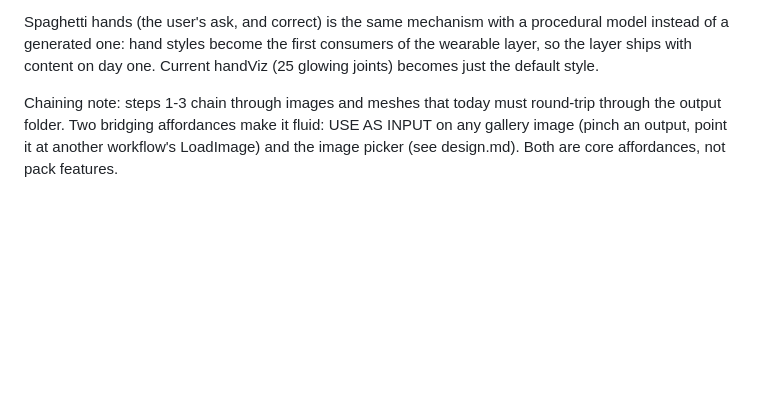
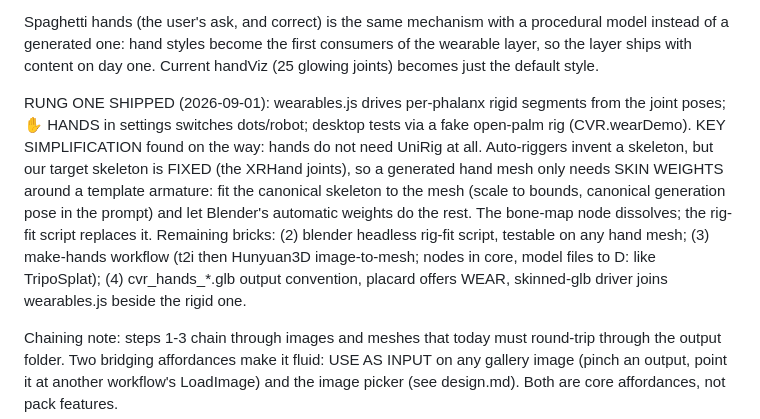
Before and after one commit to newsbubbles/ComfyUI-ComfyVR, a Markdown page: notes/space-packs.md, the part around the change. Drawn GitHub-style; blank space fills up the shorter version.

Commit message:
notes: wearable rung one shipped, hands skip UniRig via template skeleton

```diff
--- a/notes/space-packs.md
+++ b/notes/space-packs.md
@@ -58,6 +58,22 @@ with a procedural model instead of a generated one: hand styles
 become the first consumers of the wearable layer, so the layer
 ships with content on day one. Current handViz (25 glowing joints)
 becomes just the default style.
+
+RUNG ONE SHIPPED (2026-09-01): wearables.js drives per-phalanx rigid
+segments from the joint poses; ✋ HANDS in settings switches
+dots/robot; desktop tests via a fake open-palm rig (CVR.wearDemo).
+KEY SIMPLIFICATION found on the way: hands do not need UniRig at
+all. Auto-riggers invent a skeleton, but our target skeleton is
+FIXED (the XRHand joints), so a generated hand mesh only needs SKIN
+WEIGHTS around a template armature: fit the canonical skeleton to
+the mesh (scale to bounds, canonical generation pose in the prompt)
+and let Blender's automatic weights do the rest. The bone-map node
+dissolves; the rig-fit script replaces it. Remaining bricks:
+(2) blender headless rig-fit script, testable on any hand mesh;
+(3) make-hands workflow (t2i then Hunyuan3D image-to-mesh; nodes in
+core, model files to D: like TripoSplat); (4) cvr_hands_*.glb
+output convention, placard offers WEAR, skinned-glb driver joins
+wearables.js beside the rigid one.
 
 Chaining note: steps 1-3 chain through images and meshes that today
 must round-trip through the output folder. Two bridging affordances
```
